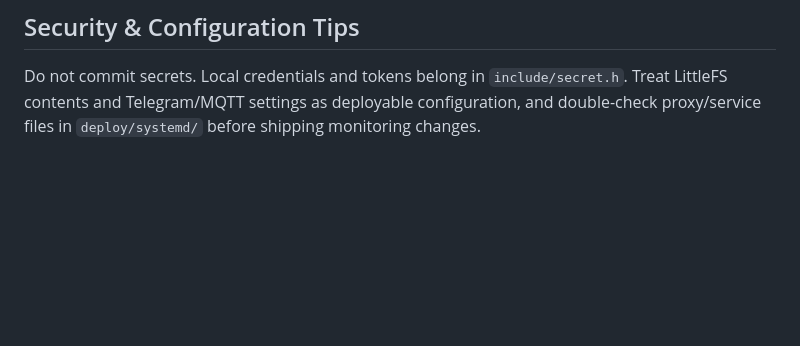
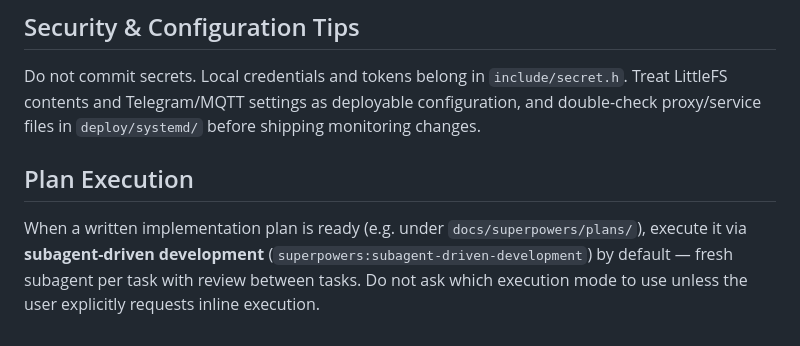
Before and after one commit to fresh-fx59/iot-yc-water-the-flowers, a Markdown page: AGENTS.md, the part around the change. Rendered like a GitHub page; blank space fills up the shorter version.

Commit message:
docs: default implementation-plan execution to subagent-driven
Codify preference so the agent stops asking subagent-vs-inline at
every plan handoff.

```diff
--- a/AGENTS.md
+++ b/AGENTS.md
@@ -36,3 +36,6 @@ Recent history follows short, imperative, version-prefixed subjects such as `v1.
 
 ## Security & Configuration Tips
 Do not commit secrets. Local credentials and tokens belong in `include/secret.h`. Treat LittleFS contents and Telegram/MQTT settings as deployable configuration, and double-check proxy/service files in `deploy/systemd/` before shipping monitoring changes.
+
+## Plan Execution
+When a written implementation plan is ready (e.g. under `docs/superpowers/plans/`), execute it via **subagent-driven development** (`superpowers:subagent-driven-development`) by default — fresh subagent per task with review between tasks. Do not ask which execution mode to use unless the user explicitly requests inline execution.
```
